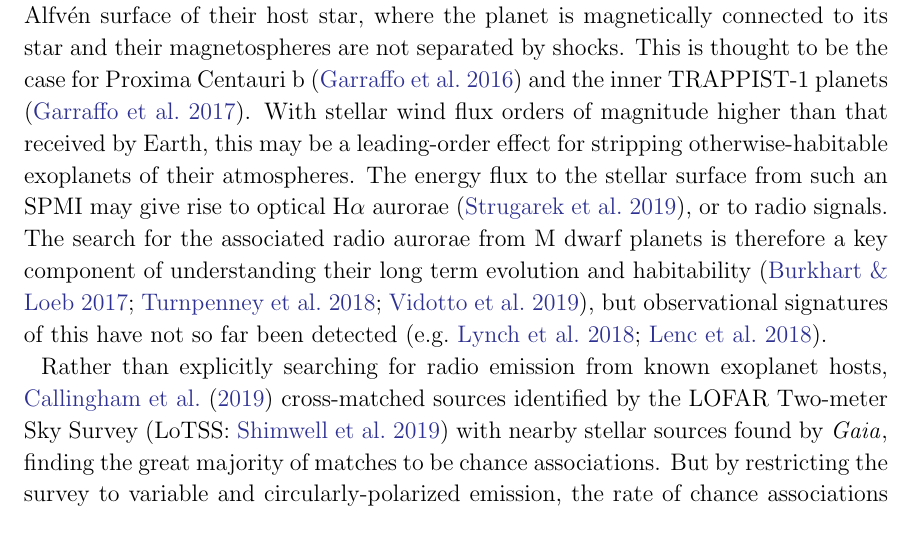
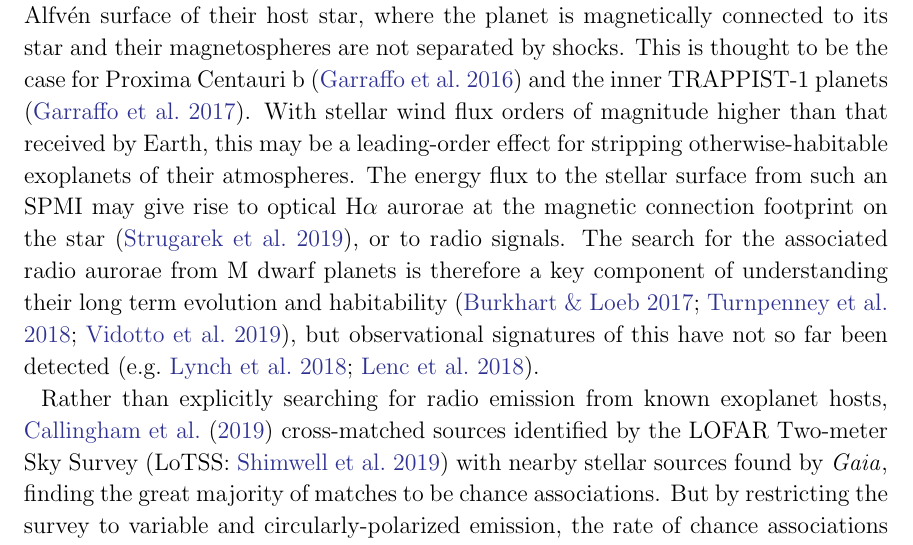
Before and after one commit to benjaminpope/video, a LaTeX paper (paper/ms.tex): part of page 2 of 7, cut so that both start at the same text. Compiled offline with pdfLaTeX.

Commit message:
spmi citations

```diff
--- a/paper/ms.tex
+++ b/paper/ms.tex
@@ -232,7 +232,7 @@ We infer interpolated, high-SNR, high-resolution spectra of GJ\,1151.
 
 Exoplanet science has flourished over the last three decades. The number of known planets has doubled nearly every two years since 1995 \citep{Mamajek2016} and this accelerating rate of discovery is projected to continue for at least the next decade if current and upcoming space-based surveys deliver their expected results. However, despite extensive searches \citep[e.g.][]{2000ApJ...545.1058B,2013A&A...552A..65L,Lynch18}, neither exoplanets nor their host stars have been detected at radio frequencies, as the non-flaring emission of such systems has been too faint for current telescopes. The SKA-precursor LOFAR \citep[the LOw-Frequency ARray:][]{lofar} has unparalleled sensitivity at 150~MHz where these interactions are expected to emit significant radiation via the electron cyclotron maser instability \citep{2007P&SS...55..598Z}: with its orders-of-magnitude increase in sensitivity and survey speed, the detection of nearby stars and planets is realistic prospect \citep{pope19}.
 
-High stellar UV flux and flaring are thought to pose serious problems for habitability of planets around M~dwarfs \citep{Shields16,2019AsBio..19...64T}, though this may be not sufficiently severe in comparison to the early Earth to prevent the emergence of life \citep{2019MNRAS.485.5598O}. The stellar wind potentially poses a more severe problem. Star-planet magnetic interactions (SPMI) analogous to the magnetic interaction of Jupiter and Io are theorized to occur when a planet lies within the Alfv\'{e}n surface of their host star, where the planet is magnetically connected to its star and their magnetospheres are not separated by shocks. This is thought to be the case for Proxima~Centauri~b \citep{2016ApJ...833L...4G} and the inner TRAPPIST-1 planets \citep{2017ApJ...843L..33G}. With stellar wind flux orders of magnitude higher than that received by Earth, this may be a leading-order effect for stripping otherwise-habitable exoplanets of their atmospheres. The energy flux to the stellar surface from such an SPMI may give rise to optical H$\alpha$ aurorae \citep{2019arXiv190701020S}, or to radio signals. The search for the associated radio aurorae from M~dwarf planets is therefore a key component of understanding their long term evolution and habitability \citep{2017ApJ...849L..10B,2018ApJ...854...72T,2019arXiv190607089V}, but observational signatures of this have not so far been detected \citep[e.g.][]{Lynch18,Lenc18}.
+High stellar UV flux and flaring are thought to pose serious problems for habitability of planets around M~dwarfs \citep{Shields16,2019AsBio..19...64T}, though this may be not sufficiently severe in comparison to the early Earth to prevent the emergence of life \citep{2019MNRAS.485.5598O}. The stellar wind potentially poses a more severe problem. Star-planet magnetic interactions (SPMI) analogous to the magnetic interaction of Jupiter and Io are theorized to occur when a planet lies within the Alfv\'{e}n surface of their host star, where the planet is magnetically connected to its star and their magnetospheres are not separated by shocks. This is thought to be the case for Proxima~Centauri~b \citep{2016ApJ...833L...4G} and the inner TRAPPIST-1 planets \citep{2017ApJ...843L..33G}. With stellar wind flux orders of magnitude higher than that received by Earth, this may be a leading-order effect for stripping otherwise-habitable exoplanets of their atmospheres. The energy flux to the stellar surface from such an SPMI may give rise to optical H$\alpha$ aurorae at the magnetic connection footprint on the star \citep{2019arXiv190701020S}, or to radio signals. The search for the associated radio aurorae from M~dwarf planets is therefore a key component of understanding their long term evolution and habitability \citep{2017ApJ...849L..10B,2018ApJ...854...72T,2019arXiv190607089V}, but observational signatures of this have not so far been detected \citep[e.g.][]{Lynch18,Lenc18}.
 
 Rather than explicitly searching for radio emission from known exoplanet hosts, \citet{Callingham_2019} cross-matched sources identified by the LOFAR Two-meter Sky Survey \citep[LoTSS:][]{lotss} with nearby stellar sources found by \gaia, finding the great majority of matches to be chance associations. But by restricting the survey to variable and circularly-polarized emission, the rate of chance associations with background radio galaxies is dramatically reduced. Based on this restricted cross-match, Vedantham et al. (submitted) have detected the quiescent M4.5 dwarf GJ\,1151 at low radio frequencies with LOFAR that has properties that suggest the low-frequency radio emission is driven by a star-planet magnetic interaction. While M~dwarfs are known to flare at low frequencies \citep[e.g.][]{Villadsen19}, this emission lasts over 8\,h and is $> 70\%$ circularly polarised. Such emission can be generated by the electron cyclotron maser instability (ECMI) through the interaction of the star with a short ($\lesssim$ 10\,day) period planet or a close stellar companion as seen in UV Ceti-like stars \citep{2017ApJ...836L..30L}.
 
```
Also changed, not shown: paper/ms.pdf, 2 other files.
